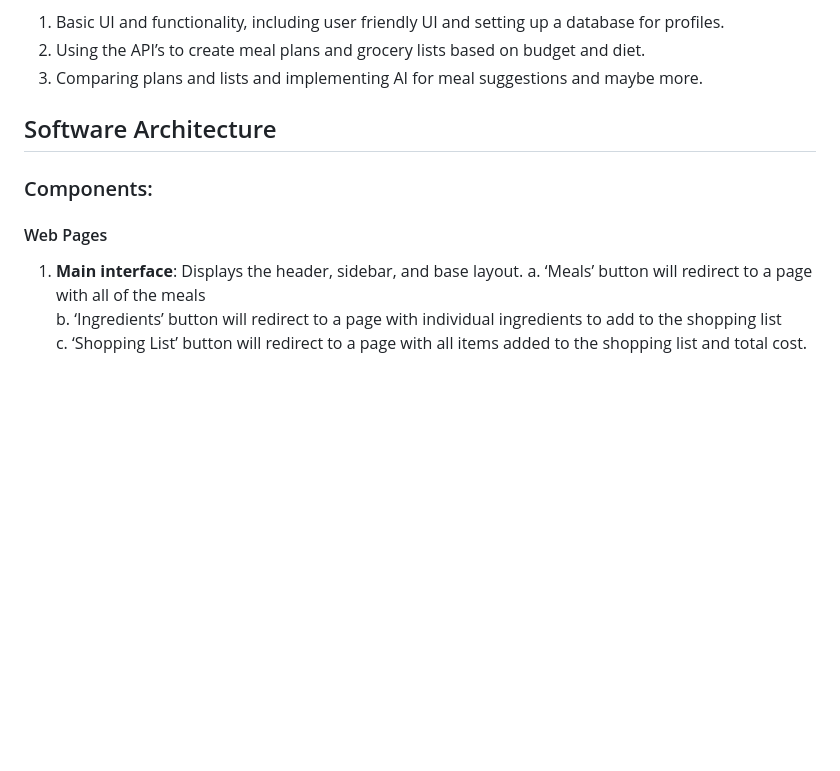
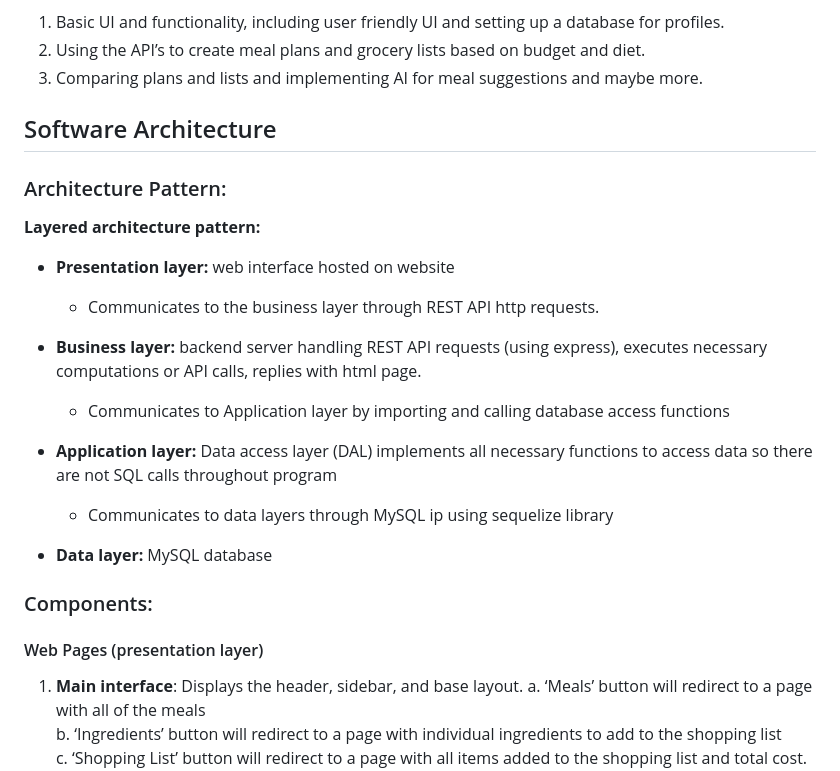
Before and after one commit to NicholasGraalum/CS362-Project, a Markdown page: LIVINGDOC.md, the part around the change printed below. GitHub-like rendering; blank space fills up the shorter version.

```diff
--- a/LIVINGDOC.md
+++ b/LIVINGDOC.md
@@ -193,9 +187,22 @@ By week
 3. Comparing plans and lists and implementing AI for meal suggestions and maybe more.
 
 ## Software Architecture
+### Architecture Pattern:
+**Layered architecture pattern:**
+- **Presentation layer:** web interface hosted on website
+  - Communicates to the business layer through REST API http requests.
+
+- **Business layer:** backend server handling REST API requests (using express), executes necessary computations or API calls, replies with html page.
+  - Communicates to Application layer by importing and calling database access functions
+
+- **Application layer:** Data access layer (DAL) implements all necessary functions to access data so there are not SQL calls throughout program
+  - Communicates to data layers through MySQL ip using sequelize library
+
+- **Data layer:** MySQL database
+
 ### Components:
 
-#### Web Pages
+#### Web Pages (presentation layer)
 1. **Main interface**: Displays the header, sidebar, and base layout.
 a. ‘Meals’ button will redirect to a page with all of the meals
 b. ‘Ingredients’ button will redirect to a page with individual ingredients to add to the shopping list
```
Also changed, not shown: other parts of LIVINGDOC.md (+36 -22 lines), images/database_ERD.png (added).
